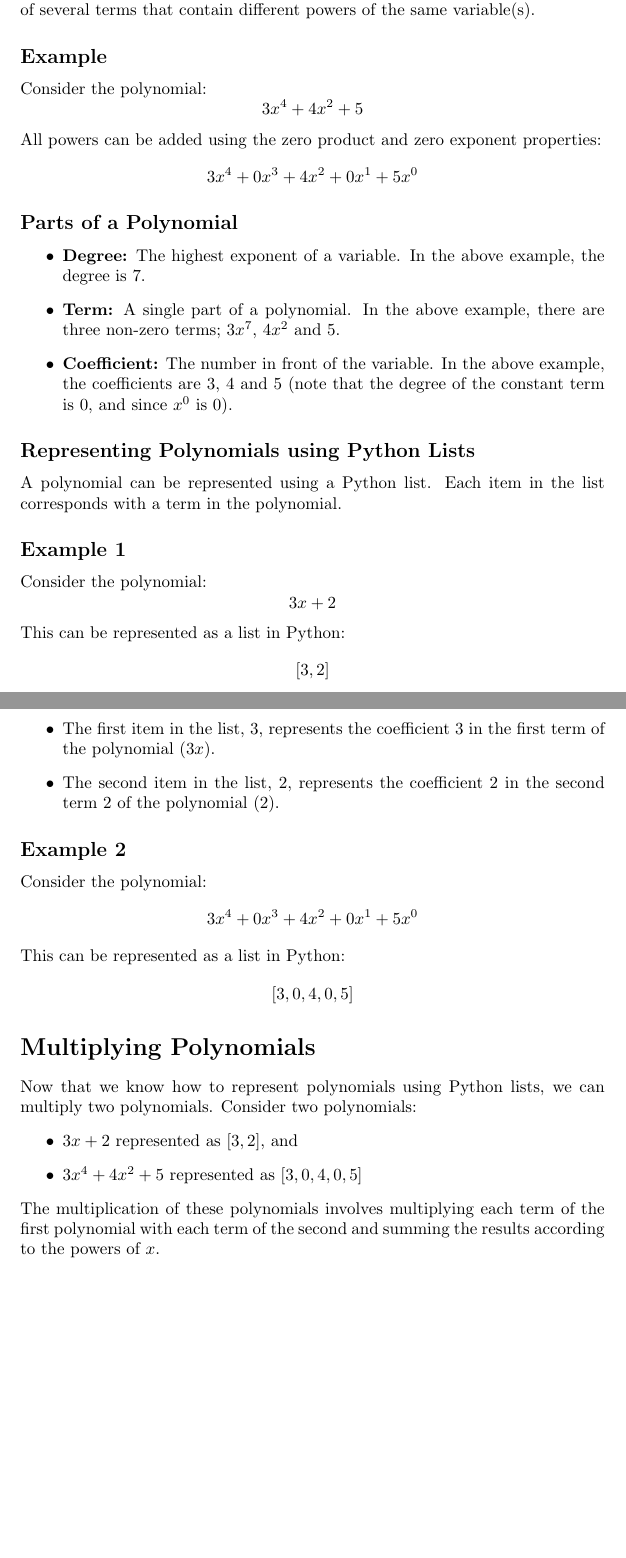
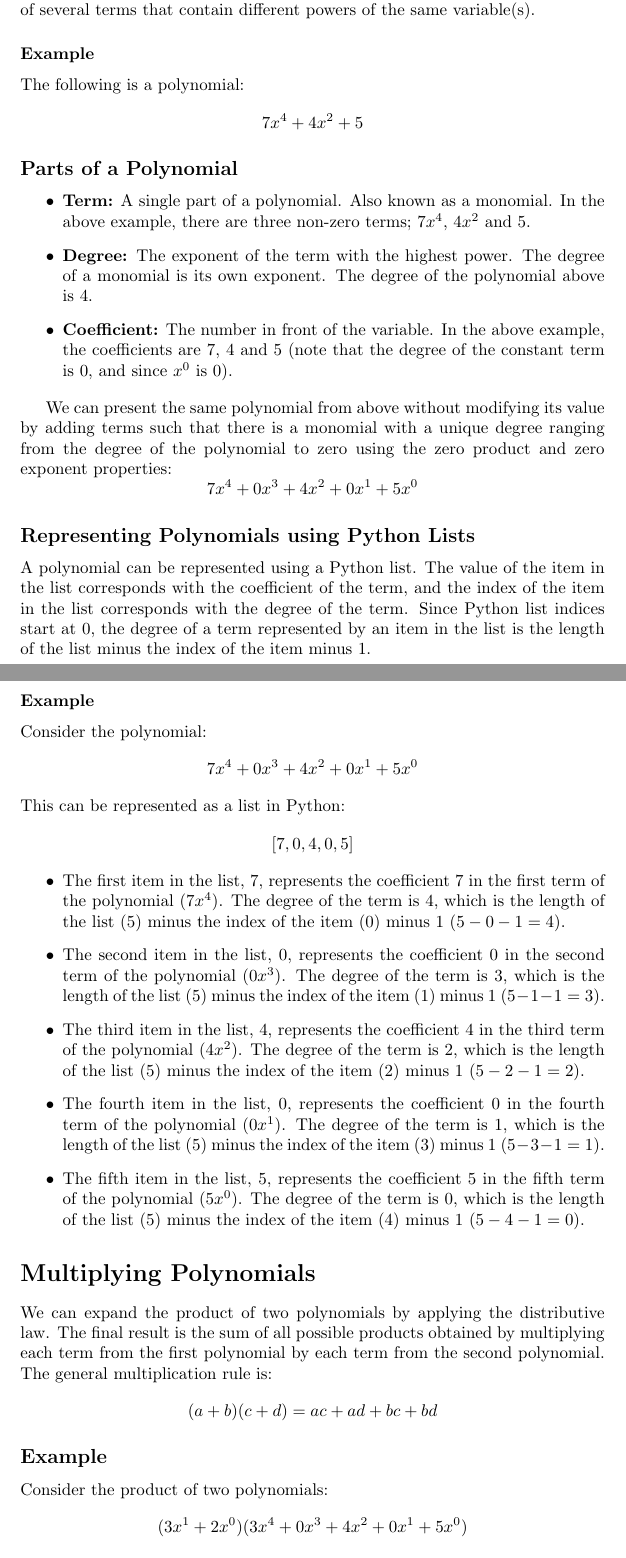
Before and after one commit to thrivingproject/mathematics, a LaTeX document (polynomials/polynomials.tex): two parts of pages 1 and 2 of 2, joined at a grey line, cut so that both start at the same text, the shorter picture padded with empty space. Compiled offline with pdfLaTeX.

Commit message:
Explained polynomial to list relation

```diff
--- a/polynomials/polynomials.tex
+++ b/polynomials/polynomials.tex
@@ -15,48 +15,46 @@
 
 A polynomial is an expression composed of algebraic terms, especially the sum of several terms that contain different powers of the same variable(s).
 
-\subsection*{Example}
-Consider the polynomial:
-$$ 3x^4 + 4x^2 + 5 $$
-All powers can be added using the zero product and zero exponent properties:
-$$ 3x^4 + 0x^3 + 4x^2 + 0x^1 + 5x^0 $$
+\subsubsection*{Example}
+The following is a polynomial:
+$$ 7x^4 + 4x^2 + 5 $$
 
 \subsection*{Parts of a Polynomial}
 \begin{itemize}
-  \item \textbf{Degree:} The highest exponent of a variable. In the above example, the degree is 7.
-  \item \textbf{Term:} A single part of a polynomial. In the above example, there are three non-zero terms; \( 3x^7 \), \( 4x^2 \) and \( 5 \).
-  \item \textbf{Coefficient:} The number in front of the variable. In the above example, the coefficients are 3, 4 and 5 (note that the degree of the constant term is 0, and since \(x^0\) is 0).
+  \item \textbf{Term:} A single part of a polynomial. Also known as a monomial. In the above example, there are three non-zero terms; \( 7x^4 \), \( 4x^2 \) and \( 5 \).
+  \item \textbf{Degree:} The exponent of the term with the highest power. The degree of a monomial is its own exponent. The degree of the polynomial above is 4.
+  \item \textbf{Coefficient:} The number in front of the variable. In the above example, the coefficients are 7, 4 and 5 (note that the degree of the constant term is 0, and since \(x^0\) is 0).
 \end{itemize}
+
+We can present the same polynomial from above without modifying its value by adding terms such that there is a monomial with a unique degree ranging from the degree of the polynomial to zero using the zero product and zero exponent properties:
+$$ 7x^4 + 0x^3 + 4x^2 + 0x^1 + 5x^0 $$
 
 \subsection*{Representing Polynomials using Python Lists}
 
-A polynomial can be represented using a Python list. Each item in the list corresponds with a term in the polynomial.
+A polynomial can be represented using a Python list. The value of the item in the list corresponds with the coefficient of the term, and the index of the item in the list corresponds with the degree of the term. Since Python list indices start at 0, the degree of a term represented by an item in the list is the length of the list minus the index of the item minus 1.
 
-\subsection*{Example 1}
+\subsubsection*{Example}
 Consider the polynomial:
-$$ 3x + 2 $$
+$$ 7x^4 + 0x^3 + 4x^2 + 0x^1 + 5x^0 $$
 This can be represented as a list in Python:
-$$[3, 2] $$
+$$ [7, 0, 4, 0, 5] $$
 
 \begin{itemize}
-  \item The first item in the list, 3, represents the coefficient 3 in the first term of the polynomial (\( 3x \)).
-  \item The second item in the list, 2, represents the coefficient 2 in the second term \( 2 \) of the polynomial (2).
+    \item The first item in the list, 7, represents the coefficient 7 in the first term of the polynomial (\( 7x^4 \)). The degree of the term is 4, which is the length of the list (5) minus the index of the item (0) minus 1 (\( 5 - 0 - 1 = 4 \)).
+    \item The second item in the list, 0, represents the coefficient 0 in the second term of the polynomial (\( 0x^3 \)). The degree of the term is 3, which is the length of the list (5) minus the index of the item (1) minus 1 (\( 5 - 1 - 1 = 3 \)).
+    \item The third item in the list, 4, represents the coefficient 4 in the third term of the polynomial (\( 4x^2 \)). The degree of the term is 2, which is the length of the list (5) minus the index of the item (2) minus 1 (\( 5 - 2 - 1 = 2 \)).
+    \item The fourth item in the list, 0, represents the coefficient 0 in the fourth term of the polynomial (\( 0x^1 \)). The degree of the term is 1, which is the length of the list (5) minus the index of the item (3) minus 1 (\( 5 - 3 - 1 = 1 \)).
+    \item The fifth item in the list, 5, represents the coefficient 5 in the fifth term of the polynomial (\( 5x^0 \)). The degree of the term is 0, which is the length of the list (5) minus the index of the item (4) minus 1 (\( 5 - 4 - 1 = 0 \)).
 \end{itemize}
-
-\subsection*{Example 2}
-Consider the polynomial:
-$$ 3x^4 + 0x^3 + 4x^2 + 0x^1 + 5x^0 $$
-This can be represented as a list in Python:
-$$ [3, 0, 4, 0, 5] $$
 
 \section*{Multiplying Polynomials}
 
-Now that we know how to represent polynomials using Python lists, we can multiply two polynomials.
-Consider two polynomials:
-\begin{itemize}
-  \item \( 3x + 2 \) represented as \([3, 2]\), and
-  \item \( 3x^4 + 4x^2 + 5 \) represented as \([3, 0, 4, 0, 5]\)
-\end{itemize}
-The multiplication of these polynomials involves multiplying each term of the first polynomial with each term of the second and summing the results according to the powers of \( x \).
+We can expand the product of two polynomials by applying the distributive law. The final result is the sum of all possible products obtained by multiplying each term from the first polynomial by each term from the second polynomial. The general multiplication rule is:
+$$ (a + b)(c + d) = ac + ad + bc + bd $$
+
+\subsection*{Example}
+Consider the product of two polynomials:
+$$ (3x^1+2x^0)(3x^4 + 0x^3 + 4x^2 + 0x^1 + 5x^0) $$
+
 
 \end{document}
```
